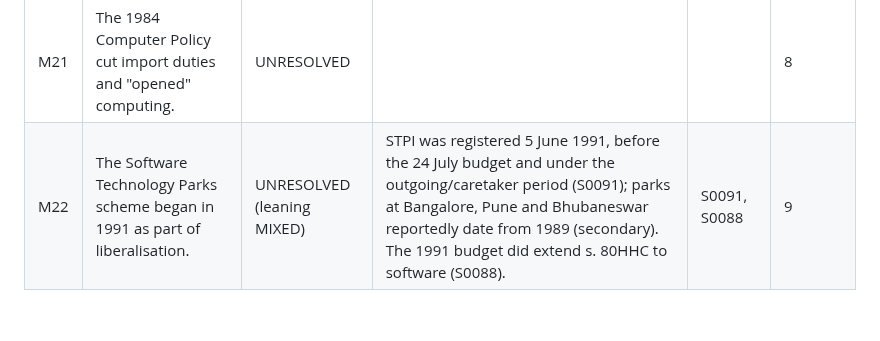
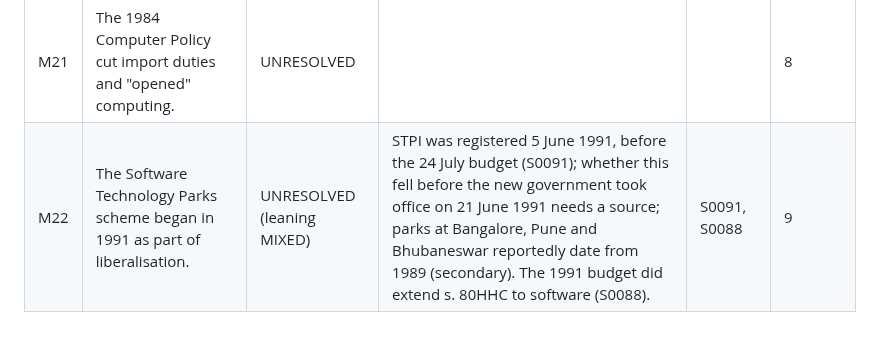
Before and after one commit to igniting/the-engineer-factory, a Markdown page: book/research/myths.md, the part around the change. Rendered like a GitHub page.

Commit message:
myths: flag unsourced inference in M22
Co-Authored-By: Claude Opus 5.5 <noreply@anthropic.com>
Claude-Session: https://claude.ai/code/session_01FebDSfuY6LvZPDkdoxBH9n

```diff
--- a/book/research/myths.md
+++ b/book/research/myths.md
@@ -30,4 +30,4 @@ Agent-added candidates (to be researched in Phase 1c; drop any that prove trivia
 | M19 | Indian IT workers cannot unionise. | UNRESOLVED | | | 17 |
 | M20 | AI caused the 2025 TCS layoffs. | UNRESOLVED | | | 18 |
 | M21 | The 1984 Computer Policy cut import duties and "opened" computing. | UNRESOLVED | | | 8 |
-| M22 | The Software Technology Parks scheme began in 1991 as part of liberalisation. | UNRESOLVED (leaning MIXED) | STPI was registered 5 June 1991, before the 24 July budget and under the outgoing/caretaker period (S0091); parks at Bangalore, Pune and Bhubaneswar reportedly date from 1989 (secondary). The 1991 budget did extend s. 80HHC to software (S0088). | S0091, S0088 | 9 |
+| M22 | The Software Technology Parks scheme began in 1991 as part of liberalisation. | UNRESOLVED (leaning MIXED) | STPI was registered 5 June 1991, before the 24 July budget (S0091); whether this fell before the new government took office on 21 June 1991 needs a source; parks at Bangalore, Pune and Bhubaneswar reportedly date from 1989 (secondary). The 1991 budget did extend s. 80HHC to software (S0088). | S0091, S0088 | 9 |
```
